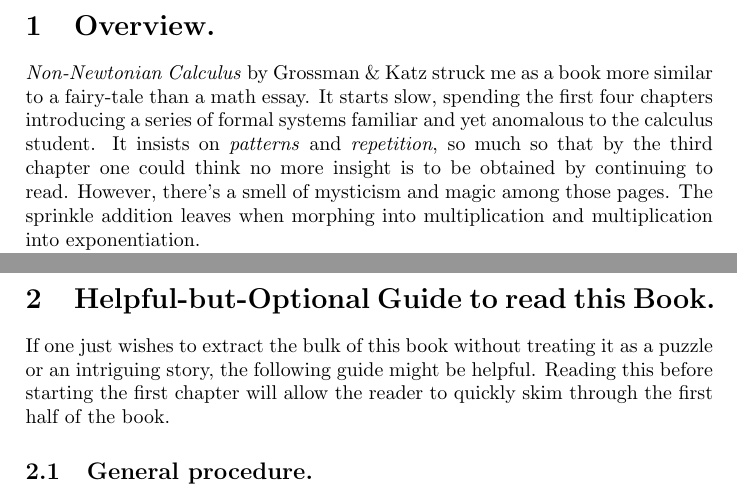
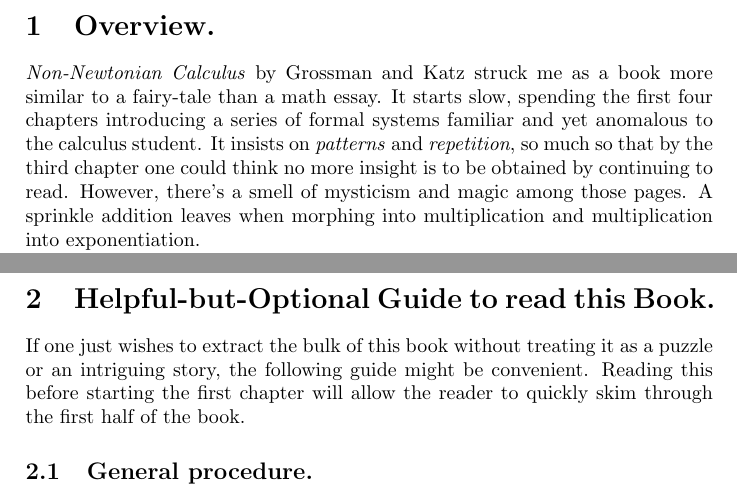
Before and after one commit to erikucenik/non-newtonian-calculus-review, a LaTeX paper (non-newtonian-calculus-review.tex, which reads sections/guide.tex, sections/overview.tex): two parts of pages 4 and 5 of 9, joined at a grey line, cut so that both start at the same text. Compiled offline with pdfLaTeX.

Commit message:
Minor fixes.

```diff
--- a/sections/guide.tex
+++ b/sections/guide.tex
@@ -1,6 +1,6 @@
 \section{Helpful-but-Optional Guide to read this Book.}
 
-If one just wishes to extract the bulk of this book without treating it as a puzzle or an intriguing story, the following guide might be helpful. Reading this before starting the first chapter will allow the reader to quickly skim through the first half of the book.
+If one just wishes to extract the bulk of this book without treating it as a puzzle or an intriguing story, the following guide might be convenient. Reading this before starting the first chapter will allow the reader to quickly skim through the first half of the book.
 
 \subsection{General procedure.}
 
--- a/sections/overview.tex
+++ b/sections/overview.tex
@@ -1,6 +1,6 @@
 \section{Overview.}
 
-\textit{Non-Newtonian Calculus} by Grossman \& Katz struck me as a book more similar to a fairy-tale than a math essay. It starts slow, spending the first four chapters introducing a series of formal systems familiar and yet anomalous to the calculus student. It insists on \textit{patterns} and \textit{repetition}, so much so that by the third chapter one could think no more insight is to be obtained by continuing to read. However, there's a smell of mysticism and magic among those pages. The sprinkle addition leaves when morphing into multiplication and multiplication into exponentiation.
+\textit{Non-Newtonian Calculus} by Grossman and Katz struck me as a book more similar to a fairy-tale than a math essay. It starts slow, spending the first four chapters introducing a series of formal systems familiar and yet anomalous to the calculus student. It insists on \textit{patterns} and \textit{repetition}, so much so that by the third chapter one could think no more insight is to be obtained by continuing to read. However, there's a smell of mysticism and magic among those pages. A sprinkle addition leaves when morphing into multiplication and multiplication into exponentiation.
 
 Just as the reader is on the brink of figuring out what's going on, the book jumps into the seemingly unrelated concept of arithmetics. More than disappointing, this offers a well-deserved break from the apparently infinite series of calculi presented. When one least expects it, the big plot-twist comes up. Chapter 6 merges all previous entries into a great generalization of every principle seen thus far using the concepts from Chapter 5. Orgasm is but a joke compared to the mathematical pleasure received.
 
```
